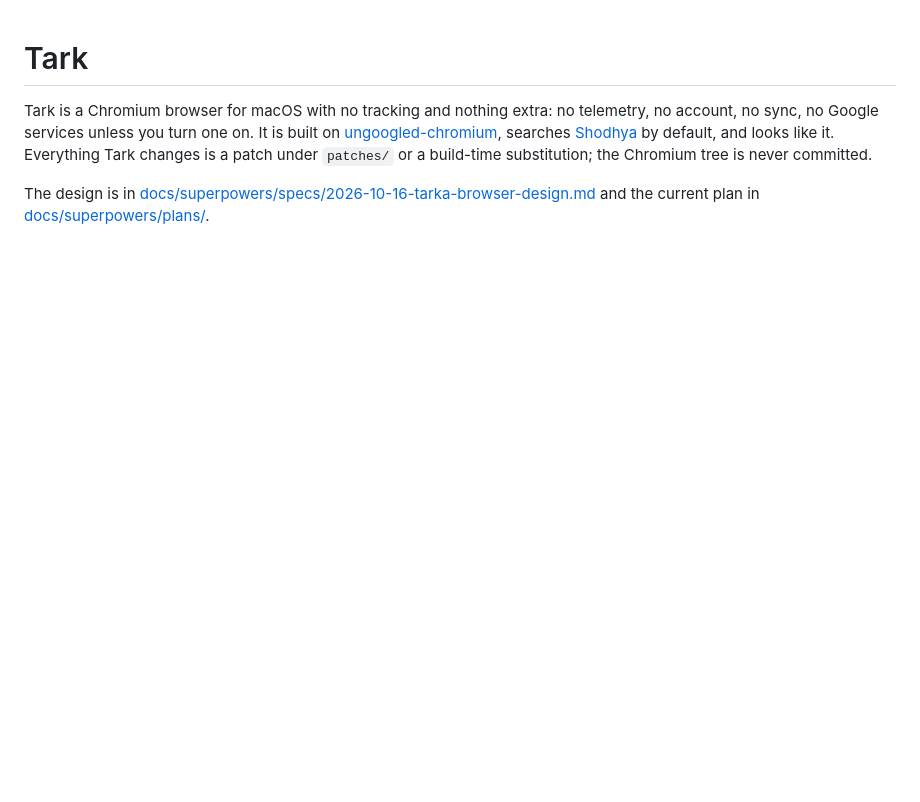
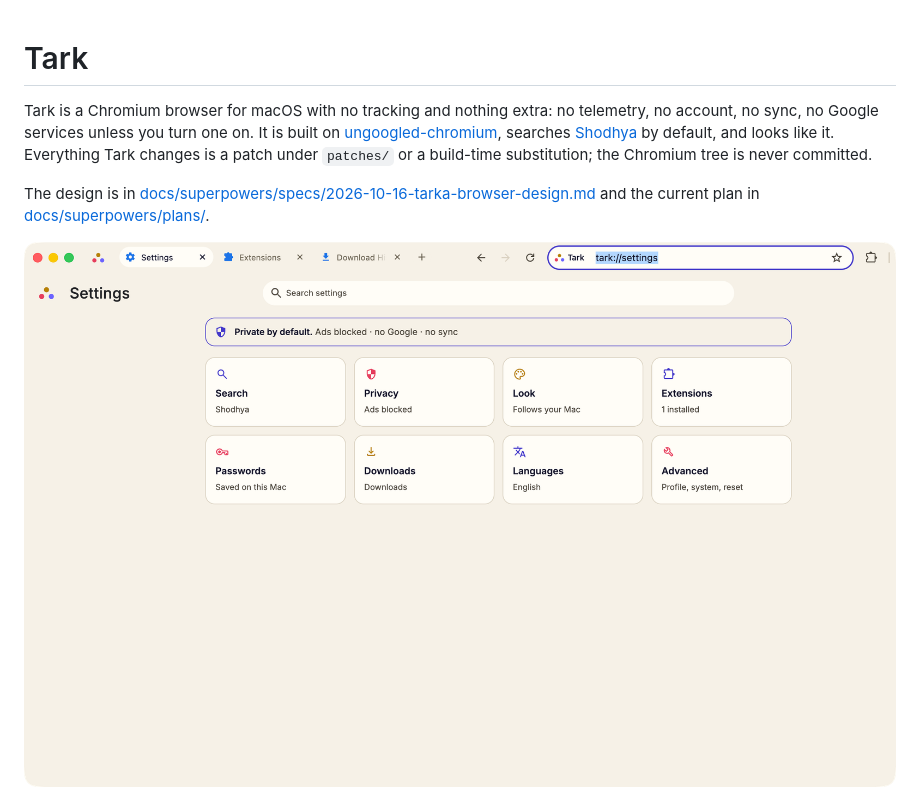
Before and after one commit to ZynclaveTech/tarka-browser, a Markdown page: README.md, the part around the change. GitHub-like rendering; pictures changed too: docs/screenshots/m3c/one-row-light.png (added); blank space fills up the shorter version.

Commit message:
docs: README shows the one-row window

```diff
--- a/README.md
+++ b/README.md
@@ -9,6 +9,8 @@ substitution; the Chromium tree is never committed.
 
 The design is in [docs/superpowers/specs/2026-10-16-tarka-browser-design.md](docs/superpowers/specs/2026-10-16-tarka-browser-design.md)
 and the current plan in [docs/superpowers/plans/](docs/superpowers/plans/).
+
+![A Tark window in light mode: one row with the three-dot menu button, the tabs, back, forward and reload, and the address pill; below it the settings home](docs/screenshots/m3c/one-row-light.png)
 
 ![Tark's settings home in dark mode: one line on how Tark is set up and eight tiles showing each section's state](docs/screenshots/m3/task12-home-dark.png)
 
```
